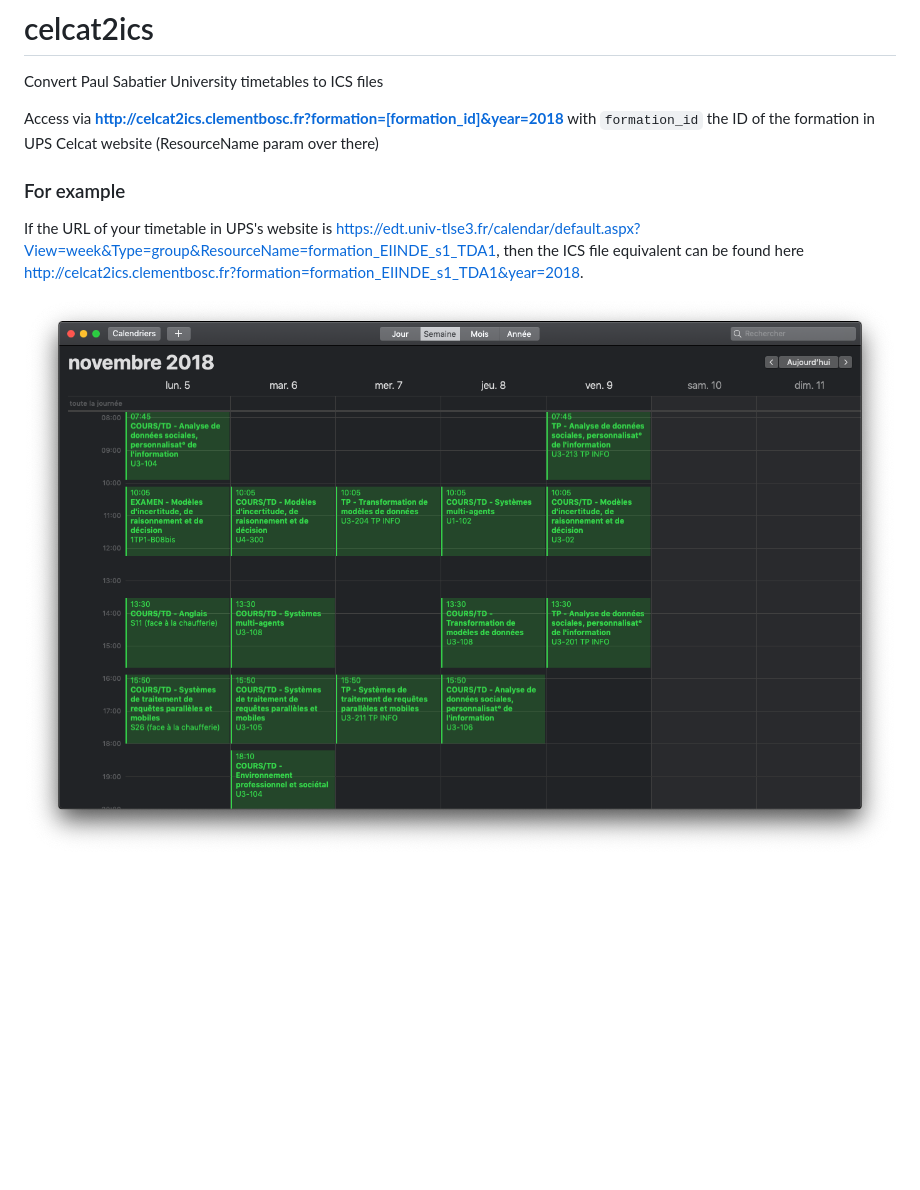
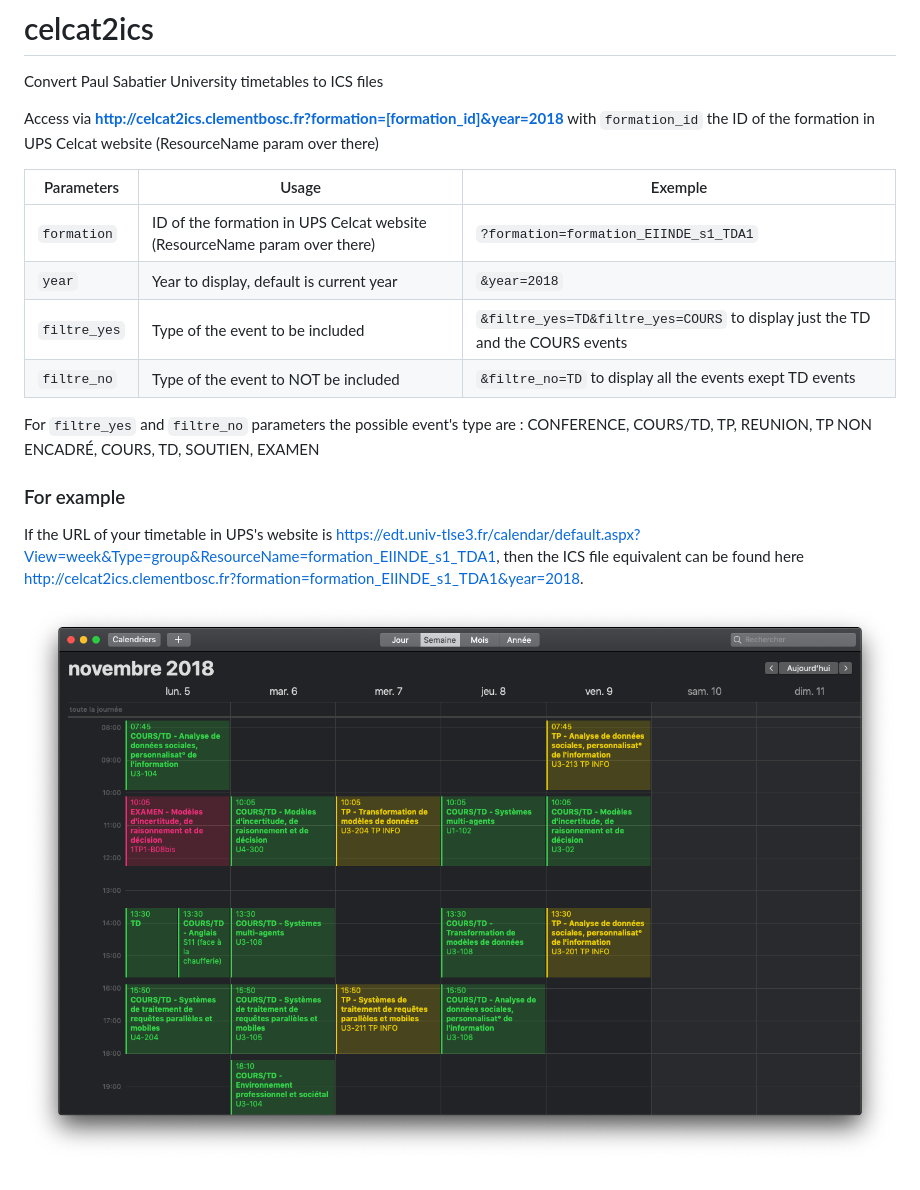
Before and after one commit to clementbosc/celcat2ics, a Markdown page: README.md, the part around the change. GitHub-like rendering; pictures changed too: static/timetable.png; blank space fills up the shorter version.

````diff
--- a/README.md
+++ b/README.md
@@ -2,7 +2,17 @@
 Convert  Paul Sabatier University timetables to ICS files
 
 
-Access via **http://celcat2ics.clementbosc.fr?formation=[formation_id]&year=2018** with ```formation_id``` the ID of the formation in UPS Celcat website (ResourceName param over there)
+Access via **http://celcat2ics.clementbosc.fr?formation=[formation_id]&year=2018** with `formation_id` the ID of the formation in UPS Celcat website (ResourceName param over there)
+
+Parameters | Usage | Exemple
+---------- | ----- | -------
+`formation` | ID of the formation in UPS Celcat website (ResourceName param over there) | `?formation=formation_EIINDE_s1_TDA1`
+`year` | Year to display, default is current year | `&year=2018`
+`filtre_yes` | Type of the event to be included | `&filtre_yes=TD&filtre_yes=COURS` to display just the TD and the COURS events
+`filtre_no` | Type of the event to NOT be included | `&filtre_no=TD` to display all the events exept TD events
+
+For `filtre_yes` and `filtre_no` parameters the possible event's type are : CONFERENCE, COURS/TD, TP, REUNION, TP NON ENCADRÉ, COURS, TD, SOUTIEN, EXAMEN
+
 
 ### For example
 If the URL of your timetable in UPS's website is https://edt.univ-tlse3.fr/calendar/default.aspx?View=week&Type=group&ResourceName=formation_EIINDE_s1_TDA1, then the ICS file equivalent can be found here http://celcat2ics.clementbosc.fr?formation=formation_EIINDE_s1_TDA1&year=2018.
````
Also changed, not shown: 1 other file.
